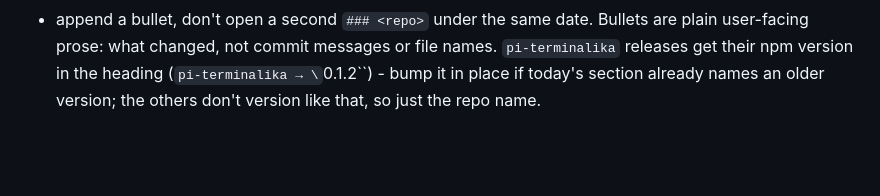
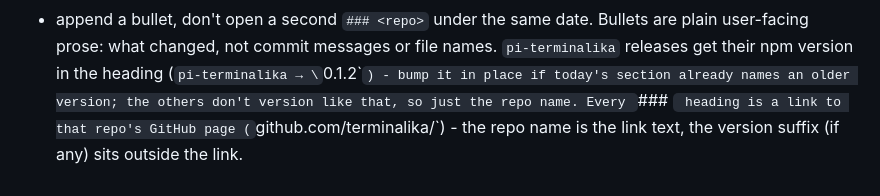
Before and after one commit to terminalika/website, a Markdown page: CLAUDE.md, the part around the change. Rendered like a GitHub page; blank space fills up the shorter version.

Commit message:
changelog: link every repo heading to its GitHub page
Convention documented in CLAUDE.md's Changelog section for future entries.

```diff
--- a/CLAUDE.md
+++ b/CLAUDE.md
@@ -77,4 +77,6 @@ Bullets are plain user-facing prose: what changed, not commit messages or
 file names. `pi-terminalika` releases get their npm version in the heading
 (`pi-terminalika → \`0.1.2\``) - bump it in place if today's section
 already names an older version; the others don't version like that, so
-just the repo name.
+just the repo name. Every `### <repo>` heading is a link to that repo's
+GitHub page (`github.com/terminalika/<repo>`) - the repo name is the link
+text, the version suffix (if any) sits outside the link.
```
Also changed, not shown: 1 other file.
